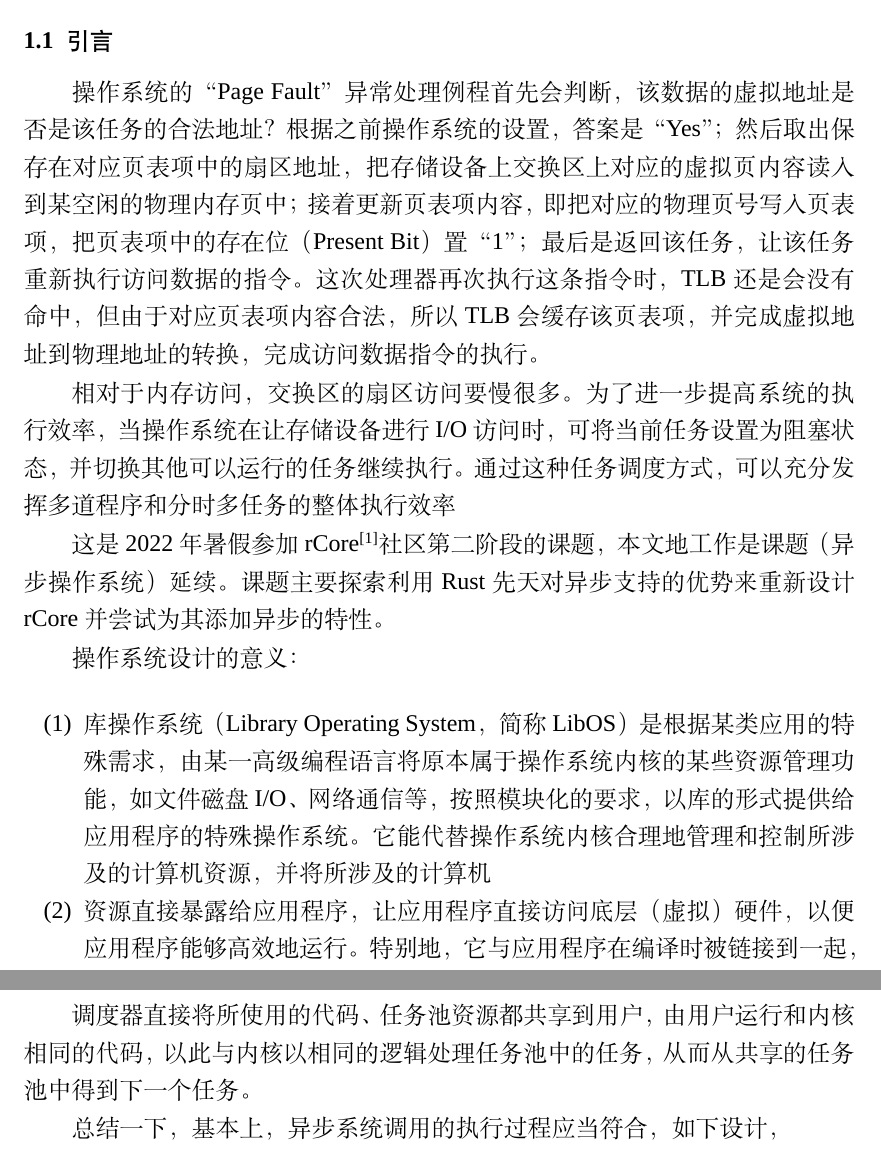
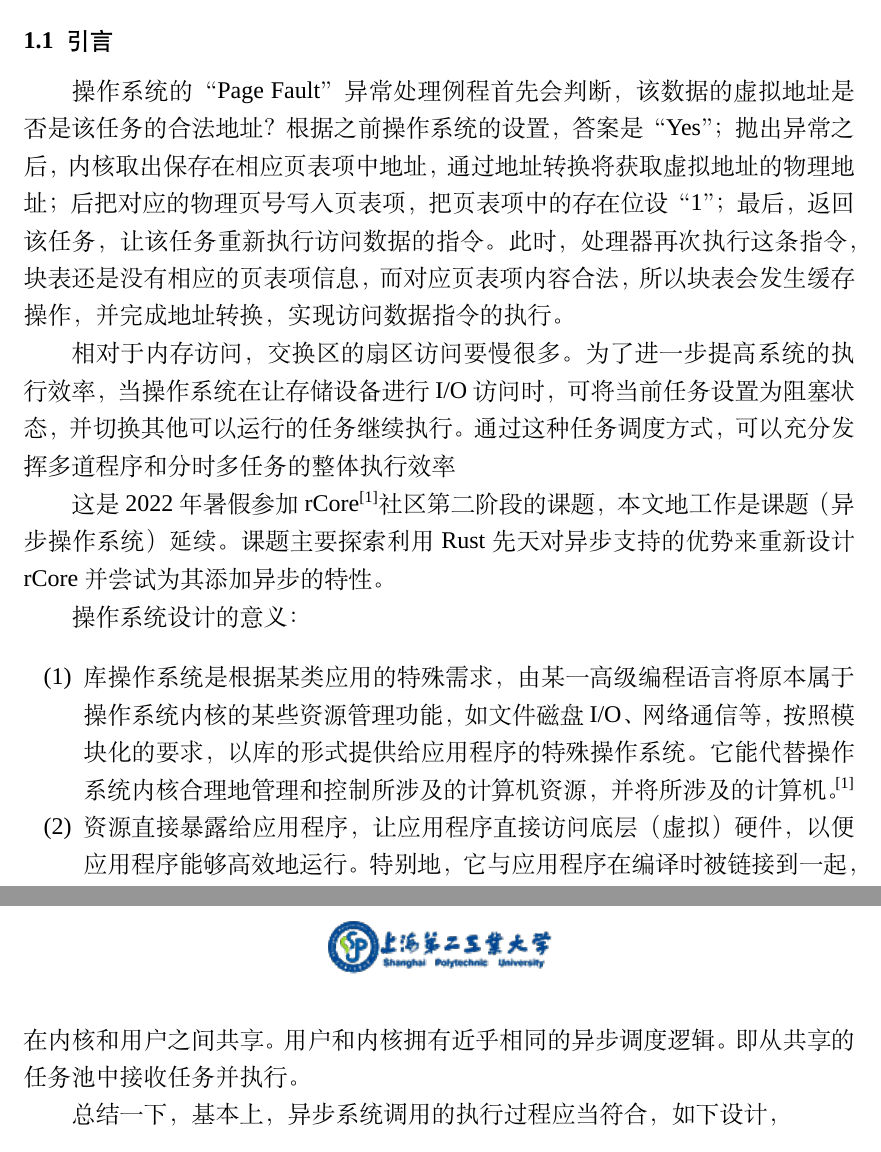
Before and after one commit to Andre-HJR/BachelorDegree, a LaTeX thesis (main.tex, which reads chapter/chapter1.tex): two parts of pages 11 and 14 of 63 before the commit and two parts of pages 11 and 15 of 63 after it, joined at a grey line, cut so that both start at the same text. Compiled offline with XeLaTeX; a missing font is replaced by an installed copy or a similar font.

Commit message:
fix chapter1.

```diff
--- a/chapter/chapter1.tex
+++ b/chapter/chapter1.tex
@@ -3,17 +3,17 @@
 
 \section{引言}
 
-操作系统的“Page Fault”异常处理例程首先会判断，该数据的虚拟地址是否是该任务的合法地址？根据之前操作系统的设置，答案是“Yes”；然后取出保存在对应页表项中的扇区地址，把存储设备上交换区上对应的虚拟页内容读入到某空闲的物理内存页中；接着更新页表项内容，即把对应的物理页号写入页表项，把页表项中的存在位（Present Bit）置“1”；最后是返回该任务，让该任务重新执行访问数据的指令。这次处理器再次执行这条指令时，TLB还是会没有命中，但由于对应页表项内容合法，所以TLB会缓存该页表项，并完成虚拟地址到物理地址的转换，完成访问数据指令的执行。
+操作系统的“Page Fault”异常处理例程首先会判断，该数据的虚拟地址是否是该任务的合法地址？根据之前操作系统的设置，答案是“Yes”；抛出异常之后， 内核取出保存在相应页表项中地址，通过地址转换将获取虚拟地址的物理地址；后把对应的物理页号写入页表项，把页表项中的存在位设“1”；最后，返回该任务，让该任务重新执行访问数据的指令。此时， 处理器再次执行这条指令，块表还是没有相应的页表项信息，而对应页表项内容合法，所以块表会发生缓存操作，并完成地址转换，实现访问数据指令的执行。
 
 相对于内存访问，交换区的扇区访问要慢很多。为了进一步提高系统的执行效率，当操作系统在让存储设备进行I/O访问时，可将当前任务设置为阻塞状态，并切换其他可以运行的任务继续执行。通过这种任务调度方式，可以充分发挥多道程序和分时多任务的整体执行效率
 
 这是2022年暑假参加rCore\pagescite{rcore0}社区第二阶段的课题， 本文地工作是课题（异步操作系统）延续。课题主要探索利用Rust先天对异步支持的优势来重新设计rCore并尝试为其添加异步的特性。
 
+% TODO: 存在一些问题
 操作系统设计的意义：
 \begin{enumerate}
-\item 库操作系统（Library Operating System， 简称 LibOS）是根据某类应用的特殊需求，由某一高级编程语言将原本属于操作系统内核的某些资源管理功能，如文件磁盘 I/O、网络通信等，按照模块化的要求，以库的形式提供给应用程序的特殊操作系统。
-它能代替操作系统内核合理地管理和控制所涉及的计算机资源，并将所涉及的计算机
-\item 资源直接暴露给应用程序， 让应用程序直接访问底层（虚拟）硬件， 以便应用程序能够高效地运行。特别地，它与应用程序在编译时被链接到一起，形成一个只有单地址空间的二进制文件并工作在应用层，是构建 Unikernel 的一个必不可少的系统组件。
+\item 库操作系统是根据某类应用的特殊需求，由某一高级编程语言将原本属于操作系统内核的某些资源管理功能，如文件磁盘 I/O、网络通信等，按照模块化的要求，以库的形式提供给应用程序的特殊操作系统。它能代替操作系统内核合理地管理和控制所涉及的计算机资源，并将所涉及的计算机。\pagescite{rcore0}
+\item 资源直接暴露给应用程序， 让应用程序直接访问底层（虚拟）硬件， 以便应用程序能够高效地运行。特别地，它与应用程序在编译时被链接到一起，形成一个只有单地址空间的二进制文件并工作在应用层，是构建 Unikernel 的一个必不可少的系统组件。\pagescite{rcore0}
     \begin{itemize}
         \item Linux 作为主流的开源操作系统发展已经走过三十多个年头了，历史的包袱已经略显沉重， 随着物联网的快速袭来， 单片机的开发也日益增多。 Linux Kernel内核中的许多module可能略显多余甚至很多存在功能冗余， 这样不急增加单片机的设计难度还为增加单片机的内存压力。可供定制和模块化良好的库操作系统可以缓解单片机开发中系统的选择匮乏。
     \end{itemize}
@@ -87,7 +86,7 @@ io\_uring的工作流如\autoref{figure:c1iouring}所示，io\_uring的基本逻
 
 \subsection{国内现状}
 
-\subsubsection{tornado-os的共享调度器}
+\subsubsection{tornado-os的调度器}
 
 \begin{figure}[htb]
     \figureCapSet
@@ -97,7 +96,7 @@ io\_uring的工作流如\autoref{figure:c1iouring}所示，io\_uring的基本逻
     \label{figure:c1sharedscheduler}
 \end{figure}
 
-调度器直接将所使用的代码、任务池资源都共享到用户，由用户运行和内核相同的代码，以此与内核以相同的逻辑处理任务池中的任务，从而从共享的任务池中得到下一个任务。
+调度器被同时暴露在内核空间和用户空间， 这将所使用的代码、任务资源都在内核和用户之间共享。用户和内核拥有近乎相同的异步调度逻辑。即从共享的任务池中接收任务并执行。
 
 总结一下，基本上，异步系统调用的执行过程应当符合，如下设计，
 
```
Also changed, not shown: chapter/chapter1.tex (17 more changed lines).
